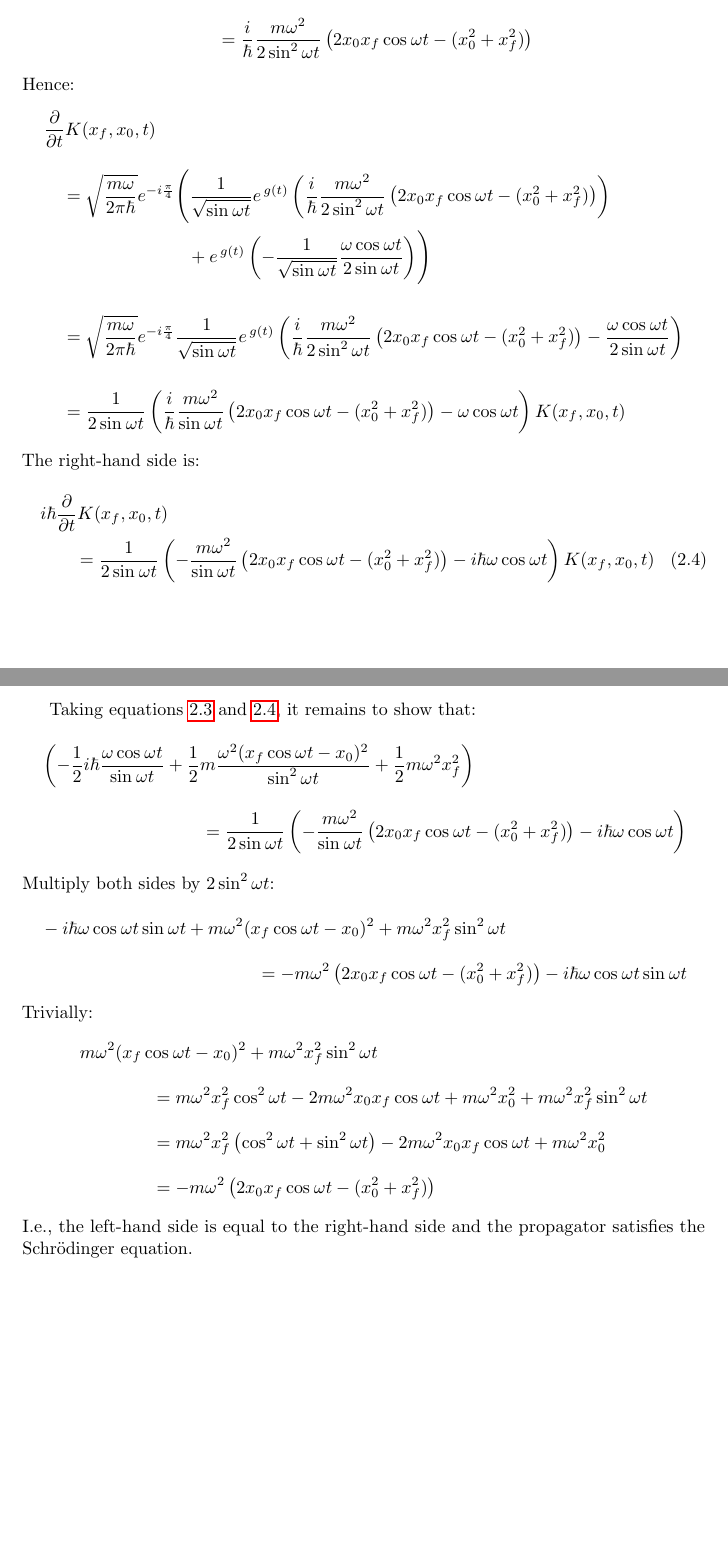
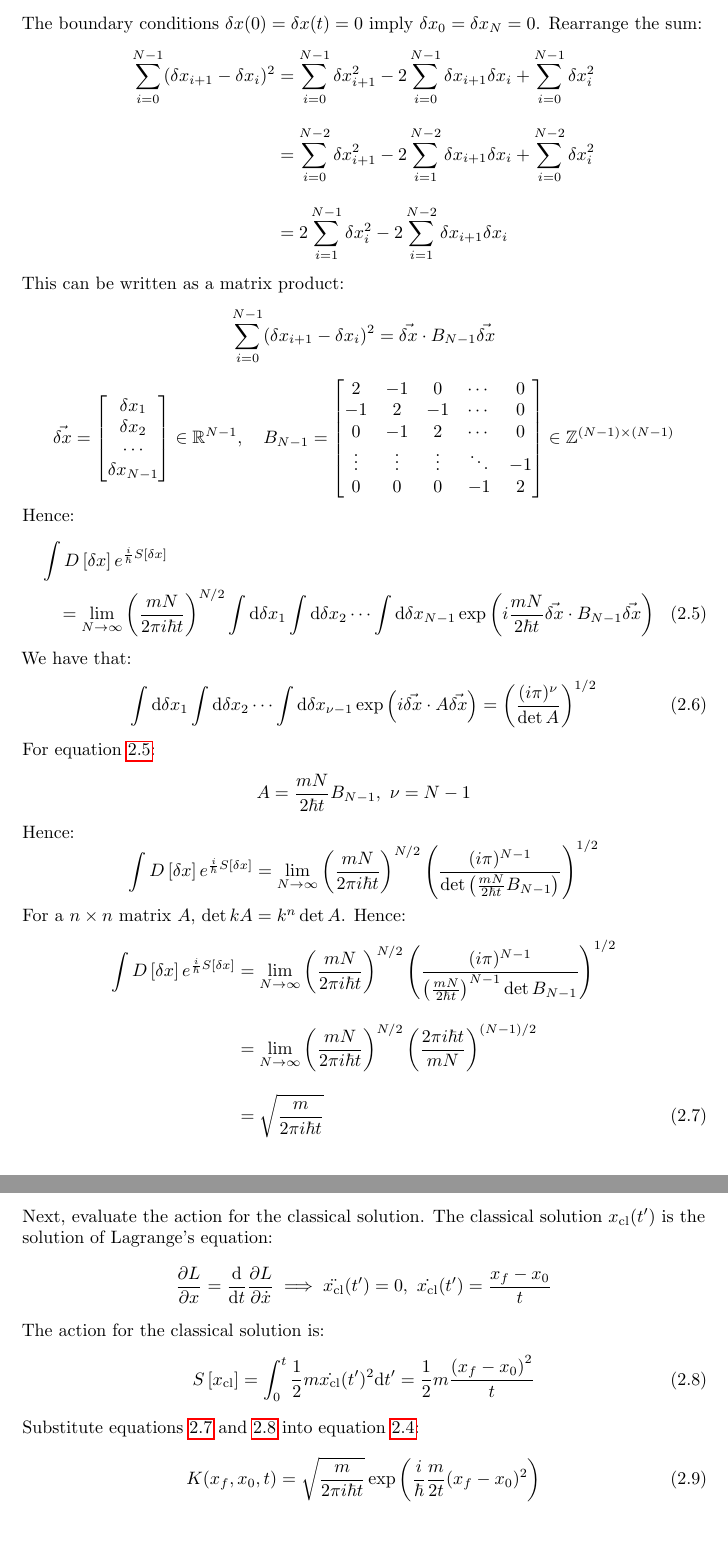
Before and after one commit to tslwn/interactive-ai-cdt, a LaTeX problem sheet (foundation-year/advanced-quantum-theory/homework/homework-2023-11-24/homework-2023-11-24.tex, which reads foundation-year/advanced-quantum-theory/homework/2.3-free-particle.tex): two parts of pages 2 and 3 of 3, joined at a grey line, cut at the place of the change. Compiled offline with pdfLaTeX.

Commit message:
add 2.3 solution

```diff
--- /dev/null
+++ b/foundation-year/advanced-quantum-theory/homework/2.3-free-particle.tex
@@ -0,0 +30,175 @@
+Split $x(\tp)$ into the classical solution $\xcl(\tp)$ and deviation $\xd(\tp)$:
+\begin{equation}
+  \label{2.3-decomposition}
+  x(\tp) = \xcl(\tp) + \xd(\tp),\
+  x(0) = x_0,\
+  x(t) = x_f,\
+  \xd(0) = \xd(t) = 0
+\end{equation}
+Substitute equation~\ref{2.3-decomposition} into equation~\ref{2.3-action}.
+The Taylor expansion is around a stationary point of the action, so the linear
+term vanishes:
+\begin{align}
+  \label{2.3-taylor}
+  \func{S}{x}
+   & =
+  \int_{0}^{t} \half m \dot{\xcl}(\tp)^2 \dtp +
+  \int_{0}^{t} m \dot{\xcl}(\tp)\dot{\xd}(\tp) \dtp +
+  \int_{0}^{t} \half m \dot{\xd}(\tp)^2 \dtp
+  \nonumber
+  \\[2ex]
+   & =
+  \int_{0}^{t} \half m \dot{\xcl}(\tp)^2 \dtp +
+  \int_{0}^{t} \half m \dot{\xd}(\tp)^2 \dtp
+  \nonumber
+  \\[3ex]
+   & =
+  \func{S}{\xcl} + \func{S}{\xd}
+\end{align}
+Substitute equation~\ref{2.3-taylor} into the path integral for the propagator and
+replace the functional integral over $x$ by a functional integral over $\xd$:
+\begin{align}
+  \propagator
+   & = \int \func{D}{x} e^{\frac{i}{\hbar} \func{S}{x}} \nonumber
+  \\
+   & = \int \func{D}{x} e^{\frac{i}{\hbar} (\func{S}{\xcl} + \func{S}{\xd})} \nonumber
+  \\
+  \label{2.3-propagator}
+   & = e^{\frac{i}{\hbar} \func{S}{\xcl}} \int \func{D}{\xd} e^{\frac{i}{\hbar} \func{S}{\xd}}
+\end{align}
+First, evaluate the action for the deviation:
+\begin{equation*}
+  \func{S}{\xd} = \int_{0}^{t} \half m \dot{\xd}(\tp)^2 \dtp
+\end{equation*}
+Discretise the integral and define $\xd_i = \xd(\tp_i) = \xd(i\tau)$:
+\begin{align*}
+  \func{S}{\xd}
+   & =
+  \lim_{N \to \infty} \sum_{i=0}^{N-1} \half m \left(\frac{\xd_{i+1} - \xd_i}{\tau}\right)^2 \tau
+  ,\quad
+  \tau = \frac{t}{N}
+  \\[2ex]
+   & =
+  \lim_{N \to \infty} \frac{m}{2\tau} \sum_{i=0}^{N-1} (\xd_{i+1}-\xd_i)^2
+\end{align*}
+The boundary conditions $\xd(0) = \xd(t) = 0$ imply $\xd_0 = \xd_N = 0$.
+Rearrange the sum:
+\begin{align*}
+  \sum_{i=0}^{N-1} (\xd_{i+1}-\xd_i)^2
+   & =
+  \sum_{i=0}^{N-1} \xd_{i+1}^2 -
+  2\sum_{i=0}^{N-1} \xd_{i+1}\xd_i +
+  \sum_{i=0}^{N-1} \xd_{i}^2
+  \\[2ex]
+   & =
+  \sum_{i=0}^{N-2} \xd_{i+1}^2 -
+  2\sum_{i=1}^{N-2} \xd_{i+1}\xd_i +
+  \sum_{i=0}^{N-2} \xd_{i}^2
+  \\[2ex]
+   & =
+  2\sum_{i=1}^{N-1} \xd_{i}^2 -
+  2\sum_{i=1}^{N-2} \xd_{i+1}\xd_i
+\end{align*}
+This can be written as a matrix product:
+\begin{equation*}
+  \sum_{i=0}^{N-1} (\xd_{i+1}-\xd_i)^2 = \vec{\xd}\cdot\matr{B}_{N-1}\vec{\xd}
+\end{equation*}
+\begin{equation*}
+  \vec{\xd} =
+  \begin{bmatrix}
+    \xd_1
+    \\
+    \xd_2
+    \\
+    \cdots
+    \\
+    \xd_{N-1}
+  \end{bmatrix}
+  \in \R^{N-1}
+  ,\quad
+  \matr{B}_{N-1} =
+  \begin{bmatrix}
+    2      & - 1    & 0      & \cdots & 0
+    \\
+    -1     & 2      & -1     & \cdots & 0
+    \\
+    0      & -1     & 2      & \cdots & 0
+    \\
+    \vdots & \vdots & \vdots & \ddots & -1
+    \\
+    0      & 0      & 0      & -1     & 2
+  \end{bmatrix}
+  \in \Z^{(N-1)\times(N-1)}
+\end{equation*}
+Hence:
+\begin{multline}
+  \label{2.3-deviation-action}
+  \int \func{D}{\xd} e^{\frac{i}{\hbar} \func{S}{\xd}}
+  \\
+  =
+  \lim_{N \to \infty}
+  \left(\frac{mN}{2\pi i\hbar t}\right)^{N/2}
+  \int\dxd{1}\int\dxd{2}\cdots\int\dxd{N-1}
+  \exp\left(i \frac{mN}{2\hbar t} \vec{\xd}\cdot\matr{B}_{N-1}\vec{\xd}\right)
+\end{multline}
+We have that:
+\begin{equation}
+  \label{2.3-integral}
+  \int\dxd{1}\int\dxd{2}\cdots\int\dxd{\nu-1}
+  \exp\left(i\vec{\xd}\cdot\matr{A}\vec{\xd}\right)
+  =
+  \left(\frac{(i\pi)^\nu}{\det\matr{A}}\right)^{1/2}
+\end{equation}
+For equation~\ref{2.3-deviation-action}:
+\begin{align*}
+  \matr{A} = \frac{mN}{2\hbar t} \matr{B}_{N-1},\
+  \nu = N-1
+\end{align*}
+Hence:
+\begin{equation*}
+  \int \func{D}{\xd} e^{\frac{i}{\hbar} \func{S}{\xd}}
+  =
+  \lim_{N \to \infty}
+  \left(\frac{mN}{2\pi i\hbar t}\right)^{N/2}
+  \left(\frac{(i\pi)^{N-1}}{\det\left(\frac{mN}{2\hbar t}\matr{B}_{N-1}\right)}\right)^{1/2}
+\end{equation*}
+For a $n\times n$ matrix $A$, $\det k\matr{A} = k^n \det\matr{A}$.
+Hence:
+\begin{align}
+  \int \func{D}{\xd} e^{\frac{i}{\hbar} \func{S}{\xd}}
+   & =
+  \lim_{N \to \infty}
+  \left(\frac{mN}{2\pi i\hbar t}\right)^{N/2}
+  \left(\frac{(i\pi)^{N-1}}{\left(\frac{mN}{2\hbar t}\right)^{N-1}\det\matr{B}_{N-1}}\right)^{1/2}
+  \nonumber
+  \\[2ex]
+   & =
+  \lim_{N \to \infty}
+  \left(\frac{mN}{2\pi i\hbar t}\right)^{N/2}
+  \left(\frac{2\pi i\hbar t}{mN}\right)^{(N-1)/2}
+  \nonumber
+  \\[2ex]
+  \label{2.3-action-deviation}
+   & =
+  \sqrt{\frac{m}{2\pi i\hbar t}}
+\end{align}
+Next, evaluate the action for the classical solution.
+The classical solution $\xcl(\tp)$ is the solution of Lagrange's equation:
+\begin{equation*}
+  \del[L]{x} = \ddt\del[L]{\dot{x}}
+  \implies
+  \ddot{\xcl}(\tp) = 0,\
+  \dot{\xcl}(\tp) = \frac{x_f - x_0}{t}
+\end{equation*}
+The action for the classical solution is:
+\begin{equation}
+  \label{2.3-action-classical}
+  \func{S}{\xcl} = \int_{0}^{t} \half m \dot{\xcl}(\tp)^2 \dtp
+  = \half m \frac{\left(x_f - x_0\right)^2}{t}
+\end{equation}
+Substitute equations~\ref{2.3-action-deviation} and~\ref{2.3-action-classical}
+into equation~\ref{2.3-propagator}:
+\begin{equation}
+  \label{2.3-result}
+  \propagator = \sqrt{\frac{m}{2\pi i\hbar t}}\exp\left(\ihbar\frac{m}{2t}(x_f - x_0)^2\right)
+\end{equation}
--- a/foundation-year/advanced-quantum-theory/homework/homework-2023-11-24/homework-2023-11-24.tex
+++ b/foundation-year/advanced-quantum-theory/homework/homework-2023-11-24/homework-2023-11-24.tex
@@ -151,94 +16,4 @@ Evaluate the derivatives:
-Hence:
-\begin{align*}
-   & \del{t}\propagator
-  \\[2ex]
-   & \quad =
-  \sqrt{\frac{m\w}{2\pi\hbar}}
-  e^{-i\frac{\pi}{4}}
-  \Biggl(
-  \frac{1}{\sqrt{\sinwt}}
-  e^{\,g(t)}
-  \left(
-  \ihbar\frac{m\w^2}{2\sinwt[2]}\left(2x_0 x_f\coswt - (x_0^2 + x_f^2)\right)
-  \right)
-  \\
-   & \qquad\qquad\qquad\qquad
-  + e^{\,g(t)}
-  \left(
-  -\frac{1}{\sqrt{\sinwt}}\frac{\w\coswt}{2\sinwt}
-  \right)
-  \Biggr)
-  \\[3ex]
-   & \quad  =
-  \sqrt{\frac{m\w}{2\pi\hbar}} e^{-i\frac{\pi}{4}} \frac{1}{\sqrt{\sinwt}} e^{\,g(t)}
-  \left(
-  \ihbar\frac{m\w^2}{2\sinwt[2]}\left(2x_0 x_f\coswt - (x_0^2 + x_f^2)\right) -
-  \frac{\w\coswt}{2\sinwt}
-  \right)
-  \\[3ex]
-   & \quad  =
-  \frac{1}{2\sinwt}
-  \left(
-  \ihbar\frac{m\w^2}{\sinwt}\left(2x_0 x_f\coswt - (x_0^2 + x_f^2)\right) -
-  \w\coswt
-  \right)
-  \propagator
-\end{align*}
-The right-hand side is:
-\begin{multline}
-  i\hbar\del{t}\propagator
-  \\
-  \label{rhs}
-  \quad =
-  \frac{1}{2\sinwt}
-  \left(
-  -\frac{m\w^2}{\sinwt}\left(2x_0 x_f\coswt - (x_0^2 + x_f^2)\right) -
-  i\hbar\w\coswt
-  \right)
-  \propagator
-\end{multline}
-\newpage
-Taking equations~\ref{lhs} and \ref{rhs}, it remains to show that:
-\begin{multline*}
-  \left(
-  -\half i\hbar \frac{\w\coswt}{\sinwt} +
-  \half m \frac{\w^2(x_f \coswt - x_0)^2}{\sinwt[2]} +
-  \half m\w ^2 x_f^2
-  \right)
-  \\[2ex]
-  \qquad\qquad =
-  \frac{1}{2\sinwt}
-  \left(
-  -\frac{m\w^2}{\sinwt}\left(2x_0 x_f\coswt - (x_0^2 + x_f^2)\right) -
-  i\hbar\w\coswt
-  \right)
-\end{multline*}
-Multiply both sides by $2\sinwt[2]$:
-\begin{multline*}
-  -i\hbar\w\coswt\sinwt +
-  m \w^2(x_f \coswt - x_0)^2 +
-  m\w ^2 x_f^2 \sinwt[2]
-  \\[2ex]
-  \qquad\qquad =
-  -m\w^2\left(2x_0 x_f\coswt - (x_0^2 + x_f^2)\right) -
-  i\hbar\w\coswt\sinwt
-\end{multline*}
-Trivially:
-\begin{align*}
-   & m \w^2(x_f \coswt - x_0)^2 +
-  m\w ^2 x_f^2 \sinwt[2]
-  \\[2ex]
-   & \qquad\qquad =
-  m\w^2 x_f^2\coswt[2] - 2m\w^2 x_0 x_f\coswt + m\w^2 x_0^2 +
-  m\w ^2 x_f^2 \sinwt[2]
-  \\[2ex]
-   & \qquad\qquad =
-  m\w^2 x_f^2\left(\coswt[2] + \sinwt[2]\right) - 2m\w^2 x_0 x_f\coswt + m\w^2 x_0^2
-  \\[2ex]
-   & \qquad\qquad =
-  - m\w^2 \left(2x_0 x_f\coswt - (x_0^2 + x_f^2)\right)
-\end{align*}
-I.e., the left-hand side is equal to the right-hand side and the propagator
-satisfies the Schr\"{o}dinger equation.
+\setcounter{subsection}{2}
+\import{../}{2.3-free-particle.tex}
 
 \end{document}
```
Also changed, not shown: foundation-year/advanced-quantum-theory/homework/2.2-harmonic-oscillator.tex (added, +226 -0 lines), foundation-year/advanced-quantum-theory/homework/homework-2023-11-24/homework-2023-11-24.pdf, foundation-year/advanced-quantum-theory/homework/2.3-free-particle.tex (29 more changed lines), foundation-year/advanced-quantum-theory/homework/homework-2023-11-24/homework-2023-11-24.tex (137 more changed lines).
